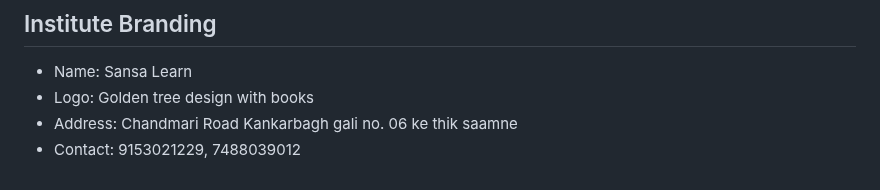
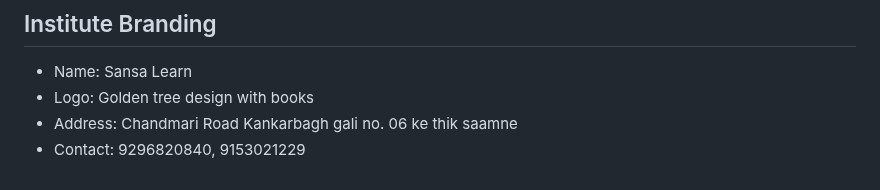
Before and after one commit to Amanss21229/SLManagement, a Markdown page: replit.md, the part around the change. GitHub-like rendering.

Commit message:
Update contact numbers in replit.md

```diff
--- a/replit.md
+++ b/replit.md
@@ -94,4 +94,4 @@ The app runs on port 5000. Access via the Replit webview.
 - Name: Sansa Learn
 - Logo: Golden tree design with books
 - Address: Chandmari Road Kankarbagh gali no. 06 ke thik saamne
-- Contact: 9153021229, 7488039012
+- Contact: 9296820840, 9153021229
```
